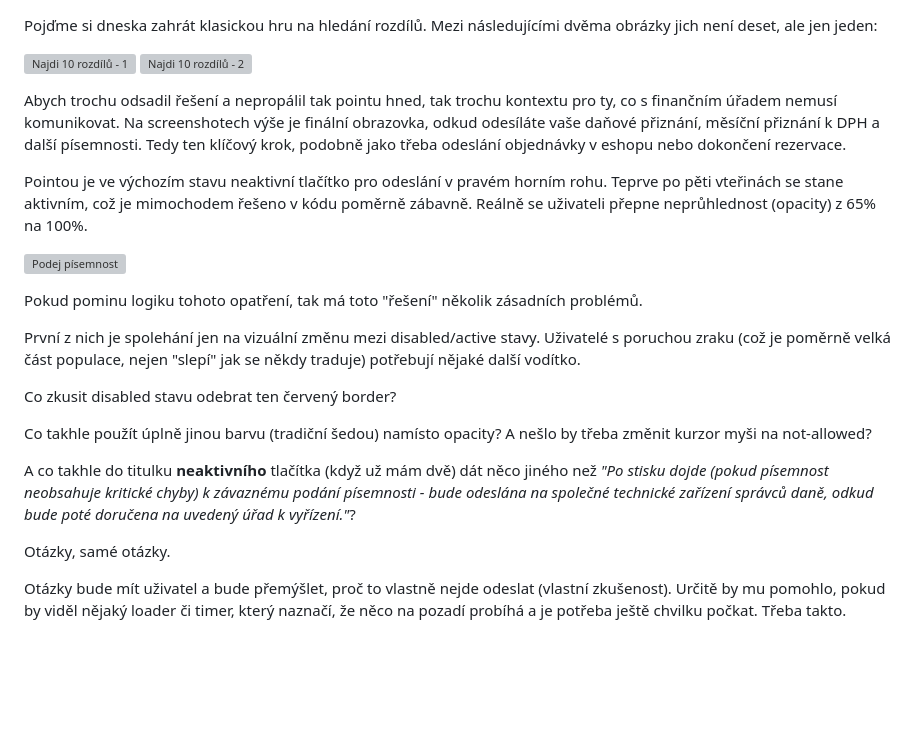
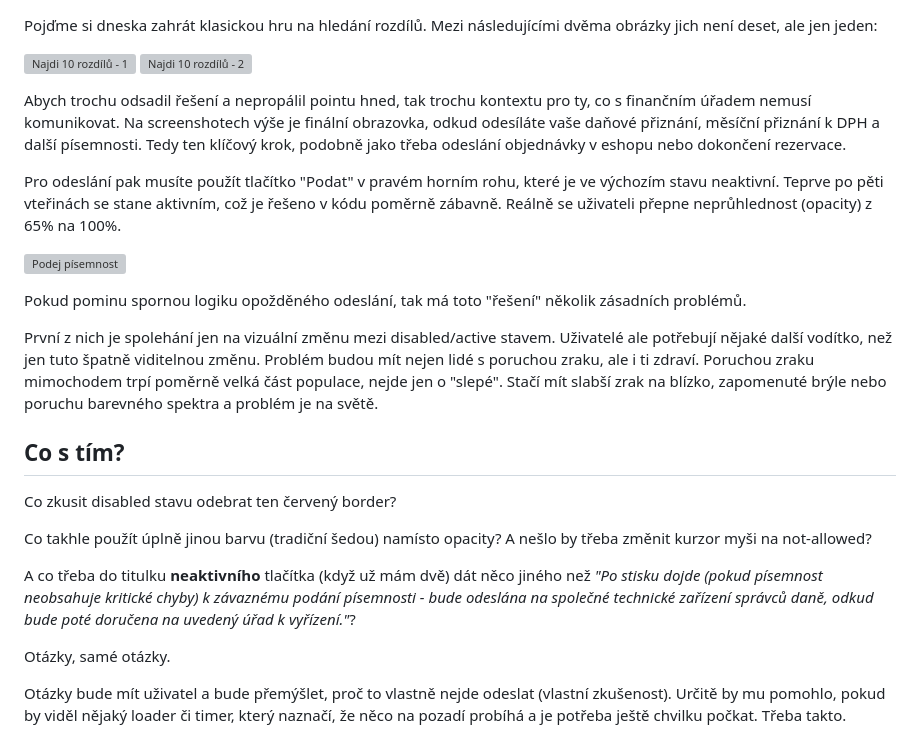
Before and after one commit to svobodalukas/lepe-a-radostneji, a Markdown page: content/blog/231025-najdi-10-rozdilu.md, the part around the change. GitHub-like rendering; blank space fills up the shorter version; grey boxes are pictures that could not be loaded.

Commit message:
Post update

```diff
--- a/content/blog/231025-najdi-10-rozdilu.md
+++ b/content/blog/231025-najdi-10-rozdilu.md
@@ -12,21 +12,23 @@ Pojďme si dneska zahrát klasickou hru na hledání rozdílů. Mezi následují
 ![Najdi 10 rozdílů - 1](/images/231025-dane-1.webp)
 ![Najdi 10 rozdílů - 2](/images/231025-dane-2.webp)
 
-Abych trochu odsadil řešení a nepropálil tak pointu hned, tak trochu kontextu pro ty, co s finančním úřadem nemusí komunikovat. Na screenshotech výše je finální obrazovka, odkud odesíláte vaše daňové přiznání, měsíční přiznání k DPH a další písemnosti. Tedy ten klíčový krok, podobně jako třeba odeslání objednávky v eshopu nebo dokončení rezervace.
+Abych trochu odsadil řešení a nepropálil pointu hned, tak trochu kontextu pro ty, co s finančním úřadem nemusí komunikovat. Na screenshotech výše je finální obrazovka, odkud odesíláte vaše daňové přiznání, měsíční přiznání k DPH a další písemnosti. Tedy ten klíčový krok, podobně jako třeba odeslání objednávky v eshopu nebo dokončení rezervace.
 
-Pointou je ve výchozím stavu neaktivní tlačítko pro odeslání v pravém horním rohu. Teprve po pěti vteřinách se stane aktivním, což je mimochodem řešeno v kódu poměrně zábavně. Reálně se uživateli přepne neprůhlednost (opacity) z 65% na 100%.
+Pro odeslání pak musíte použít tlačítko "Podat" v pravém horním rohu, které je ve výchozím stavu neaktivní. Teprve po pěti vteřinách se stane aktivním, což je řešeno v kódu poměrně zábavně. Reálně se uživateli přepne neprůhlednost (opacity) z 65% na 100%.
 
 ![Podej písemnost](/images/231025-dane.gif)
 
-Pokud pominu logiku tohoto opatření, tak má toto "řešení" několik zásadních problémů.
+Pokud pominu spornou logiku opožděného odeslání, tak má toto "řešení" několik zásadních problémů.
 
-První z nich je spolehání jen na vizuální změnu mezi disabled/active stavy. Uživatelé s poruchou zraku (což je poměrně velká část populace, nejen "slepí" jak se někdy traduje) potřebují nějaké další vodítko.
+První z nich je spolehání jen na vizuální změnu mezi disabled/active stavem. Uživatelé ale potřebují nějaké další vodítko, než jen tuto špatně viditelnou změnu. Problém budou mít nejen lidé s poruchou zraku, ale i ti zdraví. Poruchou zraku mimochodem trpí poměrně velká část populace, nejde jen o "slepé". Stačí mít slabší zrak na blízko, zapomenuté brýle nebo poruchu barevného spektra a problém je na světě.
+
+## Co s tím?
 
 Co zkusit disabled stavu odebrat ten červený border?
 
 Co takhle použít úplně jinou barvu (tradiční šedou) namísto opacity? A nešlo by třeba změnit kurzor myši na not-allowed?
 
-A co takhle do titulku **neaktivního** tlačítka (když už mám dvě) dát něco jiného než _"Po stisku dojde (pokud písemnost neobsahuje kritické chyby) k závaznému podání písemnosti - bude odeslána na společné technické zařízení správců daně, odkud bude poté doručena na uvedený úřad k vyřízení."_?
+A co třeba do titulku **neaktivního** tlačítka (když už mám dvě) dát něco jiného než _"Po stisku dojde (pokud písemnost neobsahuje kritické chyby) k závaznému podání písemnosti - bude odeslána na společné technické zařízení správců daně, odkud bude poté doručena na uvedený úřad k vyřízení."_?
 
 Otázky, samé otázky.
 
```
